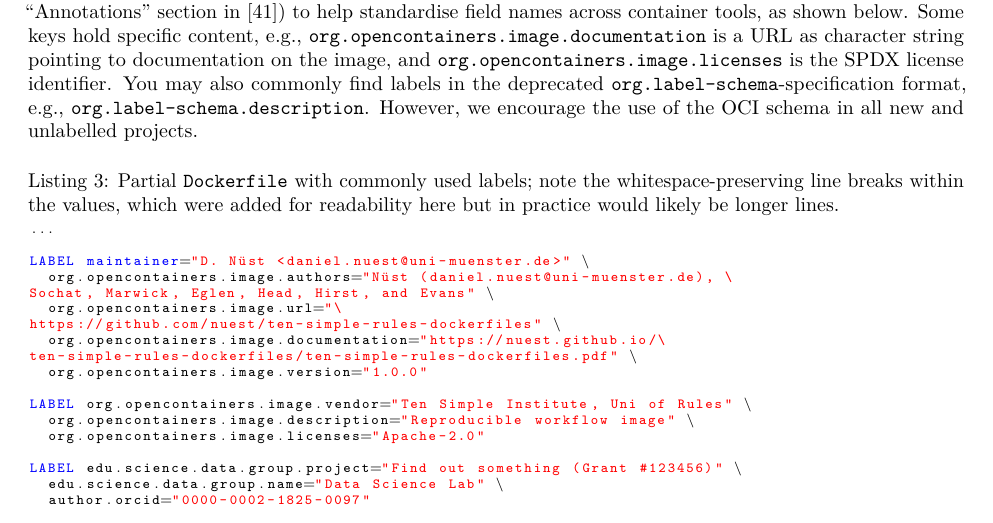
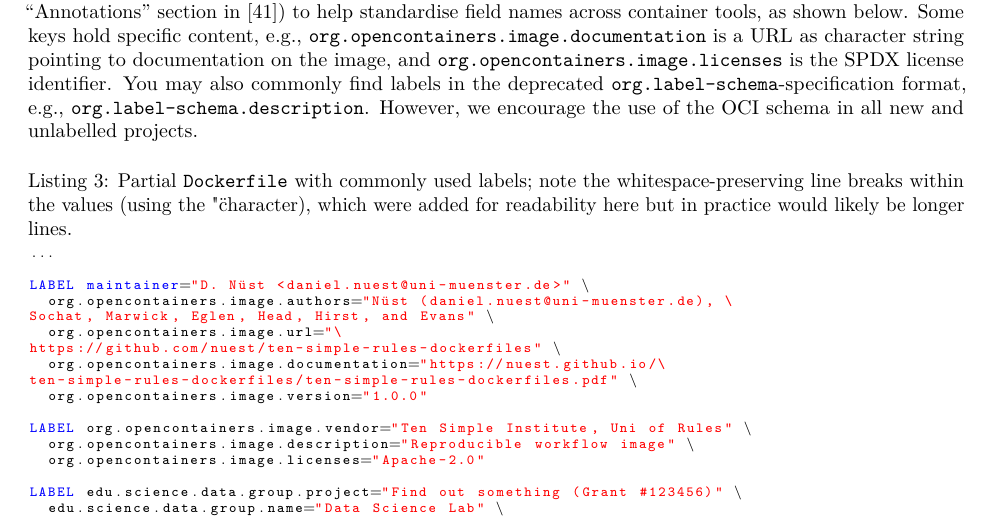
Before and after one commit to nuest/ten-simple-rules-dockerfiles, an R Markdown document (ten-simple-rules-dockerfiles.Rmd): part of page 11 of 24, cut so that both start at the same text. Rendered offline with R 4.5, knitr and Pandoc, then LaTeX, with nearby package versions; drawn as R Markdown's standard PDF in place of the format the file asks for; some code elsewhere in the file could not run offline.

Commit message:
update listing text
Co-authored-by: Ben Evans <ben.d.evans@gmail.com>

```diff
--- a/ten-simple-rules-dockerfiles.Rmd
+++ b/ten-simple-rules-dockerfiles.Rmd
@@ -381,7 +381,7 @@ However, we encourage the use of the OCI schema in all new and unlabelled projec
 
 \begin{minipage}{\linewidth}
 
-\begin{lstlisting}[language=docker,caption={Partial \texttt{Dockerfile} with commonly used labels; note the whitespace-preserving line breaks within the values, which were added for readability here but in practice would likely be longer lines.},breaklines=true,label={lst:labels}]
+\begin{lstlisting}[language=docker,caption={Partial \texttt{Dockerfile} with commonly used labels; note the whitespace-preserving line breaks within the values (using the "\" character), which were added for readability here but in practice would likely be longer lines.},breaklines=true,label={lst:labels}]
 ...
 
 LABEL maintainer="D. Nüst <daniel.nuest@uni-muenster.de>" \
```
